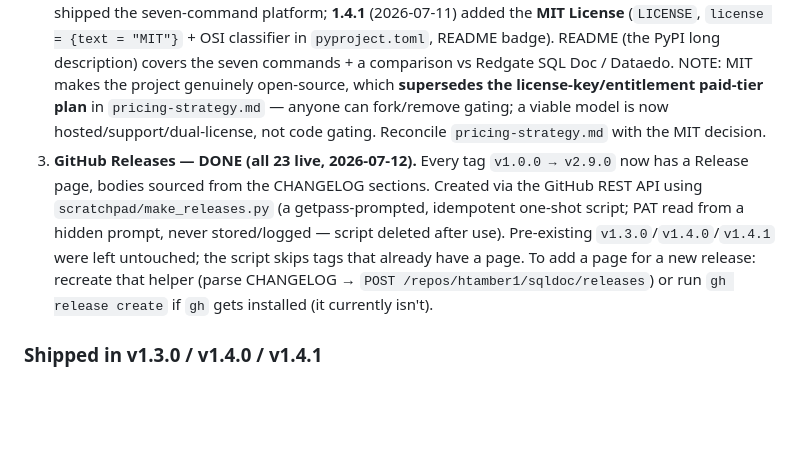
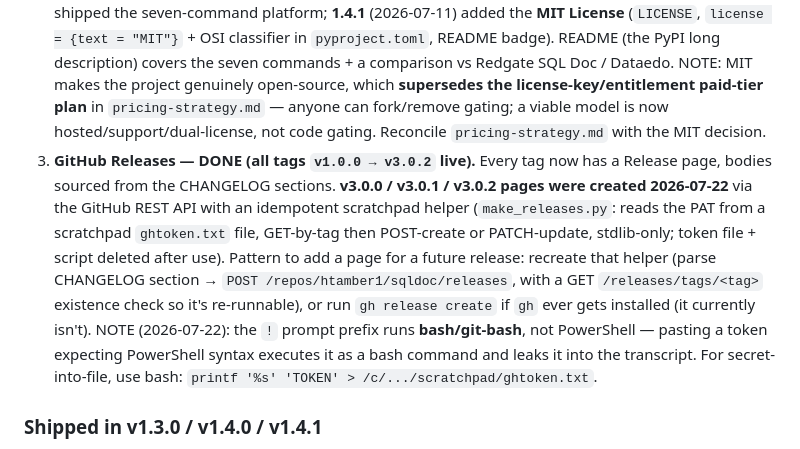
Before and after one commit to htamber1/sqldoc, a Markdown page: CLAUDE.md, the part around one of its changes. Rendered like a GitHub page; blank space fills up the shorter version.

Commit message:
docs: mark v3.0.0-3.0.2 GitHub release pages done; note ! prefix runs bash
Co-Authored-By: Claude Opus 4.8 (1M context) <noreply@anthropic.com>

```diff
--- a/CLAUDE.md
+++ b/CLAUDE.md
@@ -164,7 +164,7 @@ Five features, each across **SQL Server + PostgreSQL + MySQL** (new `infra_monit
 ### Release / distribution state
 1. **CI is live** — `.github/workflows/main.yml` runs on the remote. The old redundant `ci.yml` was deleted (2026-07-11) now that `main.yml` covers it.
 2. **PyPI** — published from `~/.pypirc` (`__token__`); `pip install sqldoc` works. **1.4.0** (2026-07-11) shipped the seven-command platform; **1.4.1** (2026-07-11) added the **MIT License** (`LICENSE`, `license = {text = "MIT"}` + OSI classifier in `pyproject.toml`, README badge). README (the PyPI long description) covers the seven commands + a comparison vs Redgate SQL Doc / Dataedo. NOTE: MIT makes the project genuinely open-source, which **supersedes the license-key/entitlement paid-tier plan** in `pricing-strategy.md` — anyone can fork/remove gating; a viable model is now hosted/support/dual-license, not code gating. Reconcile `pricing-strategy.md` with the MIT decision.
-3. **GitHub Releases — DONE (all 23 live, 2026-07-12).** Every tag `v1.0.0 → v2.9.0` now has a Release page, bodies sourced from the CHANGELOG sections. Created via the GitHub REST API using `scratchpad/make_releases.py` (a getpass-prompted, idempotent one-shot script; PAT read from a hidden prompt, never stored/logged — script deleted after use). Pre-existing `v1.3.0`/`v1.4.0`/`v1.4.1` were left untouched; the script skips tags that already have a page. To add a page for a new release: recreate that helper (parse CHANGELOG → `POST /repos/htamber1/sqldoc/releases`) or run `gh release create` if `gh` gets installed (it currently isn't).
+3. **GitHub Releases — DONE (all tags `v1.0.0 → v3.0.2` live).** Every tag now has a Release page, bodies sourced from the CHANGELOG sections. **v3.0.0 / v3.0.1 / v3.0.2 pages were created 2026-07-22** via the GitHub REST API with an idempotent scratchpad helper (`make_releases.py`: reads the PAT from a scratchpad `ghtoken.txt` file, GET-by-tag then POST-create or PATCH-update, stdlib-only; token file + script deleted after use). Pattern to add a page for a future release: recreate that helper (parse CHANGELOG section → `POST /repos/htamber1/sqldoc/releases`, with a GET `/releases/tags/<tag>` existence check so it's re-runnable), or run `gh release create` if `gh` ever gets installed (it currently isn't). NOTE (2026-07-22): the `!` prompt prefix runs **bash/git-bash**, not PowerShell — pasting a token expecting PowerShell syntax executes it as a bash command and leaks it into the transcript. For secret-into-file, use bash: `printf '%s' 'TOKEN' > /c/.../scratchpad/ghtoken.txt`.
 
 ### Shipped in v1.3.0 / v1.4.0 / v1.4.1
 - **v1.3.0** — JSON export (`doc --format json` + `--json` on the analysis commands); constraints (check/unique/default + FK actions); scan depth (6 new PII categories, `--confidence-threshold`, `pii_allowlist:`); `--include-definitions`; and the `health`, `quality`, `intel` commands.
```
Also changed, not shown: other parts of CLAUDE.md (+1 -1 lines).
